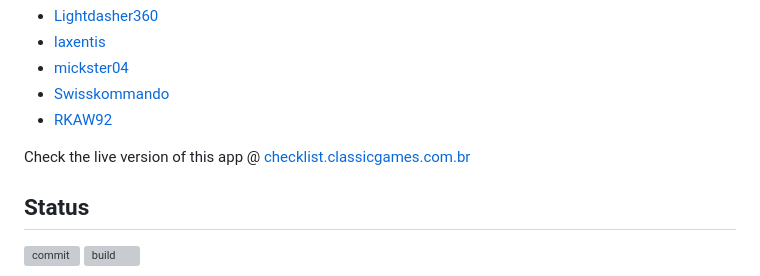
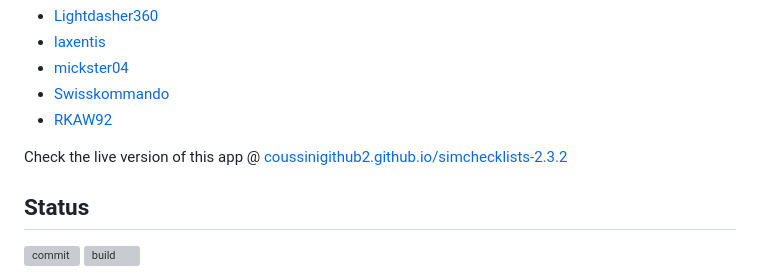
Before and after one commit to coussinigithub2/simchecklists-2.3.2, a Markdown page: README.MD, the part around the change. GitHub-like rendering; grey boxes are pictures that could not be loaded.

```diff
--- a/README.MD
+++ b/README.MD
@@ -12,7 +12,7 @@ with Help, patches and checklists from:
 - [Swisskommando](https://www.reddit.com/user/Swisskommando/)
 - [RKAW92](https://github.com/rkaw92)
 
-Check the live version of this app @ [checklist.classicgames.com.br](http://checklist.classicgames.com.br)
+Check the live version of this app @ [coussinigithub2.github.io/simchecklists-2.3.2](https://coussinigithub2.github.io/simchecklists-2.3.2/)
 
 ## Status
 ![commit](https://img.shields.io/github/last-commit/jflores82/simchecklists) ![build](https://img.shields.io/github/actions/workflow/status/jflores82/simchecklists/test.yml)
```
